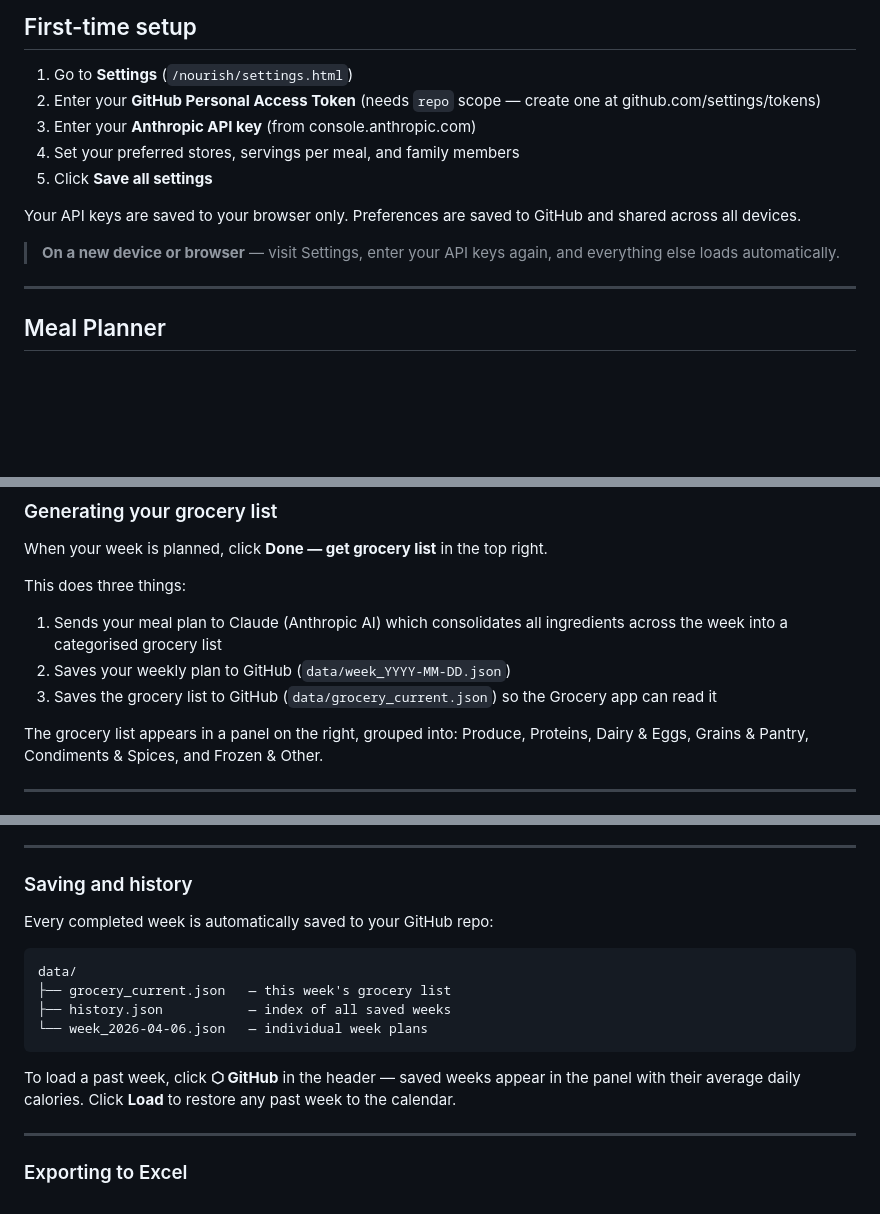
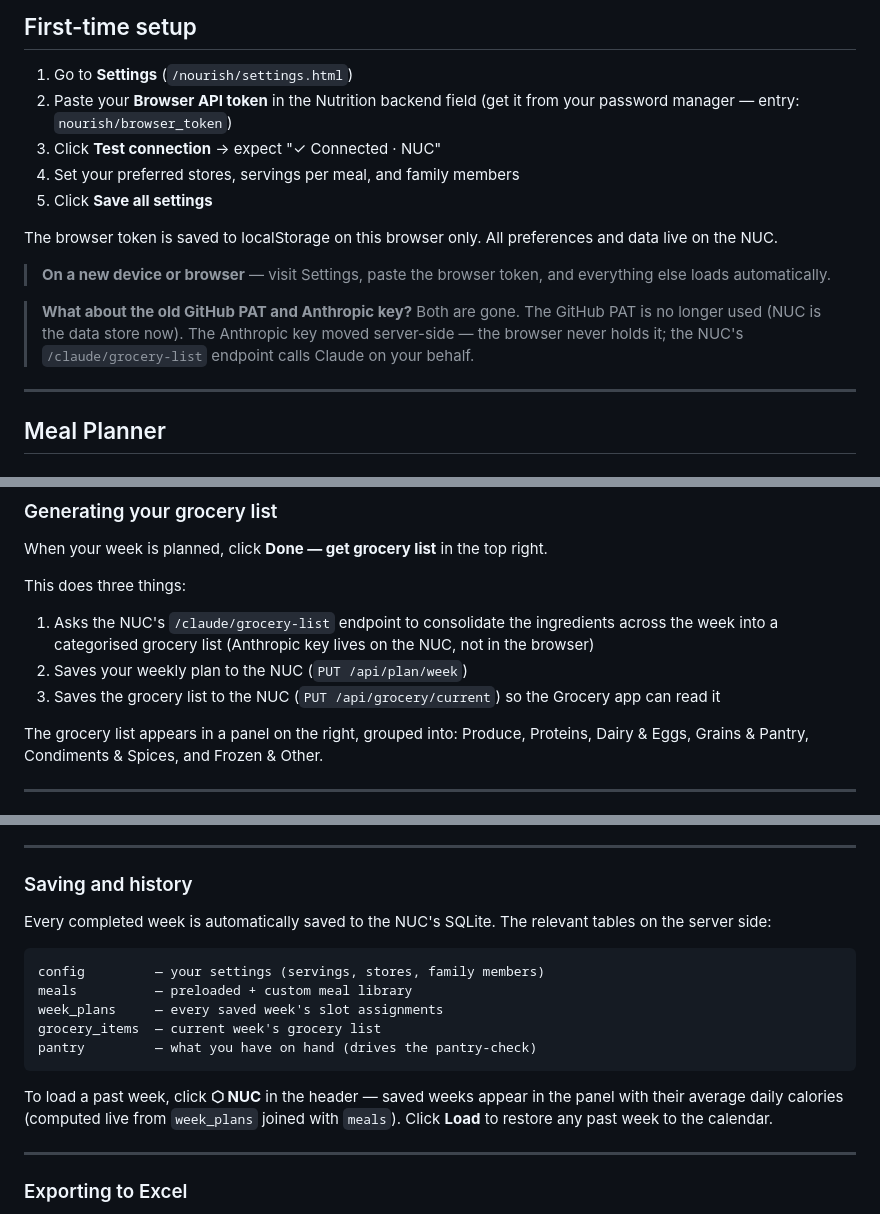
Before and after one commit to sunilahluwalia0777-ship-it/nourish, a Markdown page: README.md, 3 parts joined by grey strips. Rendered like a GitHub page; blank space fills up the shorter version.

````diff
--- a/README.md
+++ b/README.md
@@ -18,14 +24,22 @@ Live at: `sunilahluwalia0777-ship-it.github.io/nourish`
 ## First-time setup
 
 1. Go to **Settings** (`/nourish/settings.html`)
-2. Enter your **GitHub Personal Access Token** (needs `repo` scope — create one at github.com/settings/tokens)
-3. Enter your **Anthropic API key** (from console.anthropic.com)
+2. Paste your **Browser API token** in the Nutrition backend field
+   (get it from your password manager — entry: `nourish/browser_token`)
+3. Click **Test connection** → expect "✓ Connected · NUC"
 4. Set your preferred stores, servings per meal, and family members
 5. Click **Save all settings**
 
-Your API keys are saved to your browser only. Preferences are saved to GitHub and shared across all devices.
+The browser token is saved to localStorage on this browser only. All
+preferences and data live on the NUC.
 
-> **On a new device or browser** — visit Settings, enter your API keys again, and everything else loads automatically.
+> **On a new device or browser** — visit Settings, paste the browser
+> token, and everything else loads automatically.
+
+> **What about the old GitHub PAT and Anthropic key?** Both are gone.
+> The GitHub PAT is no longer used (NUC is the data store now). The
+> Anthropic key moved server-side — the browser never holds it; the
+> NUC's `/claude/grocery-list` endpoint calls Claude on your behalf.
 
 ---
 
@@ -63,9 +77,9 @@ The calendar shows 7 days across the top with four meal slots per day — Breakf
 When your week is planned, click **Done — get grocery list** in the top right.
 
 This does three things:
-1. Sends your meal plan to Claude (Anthropic AI) which consolidates all ingredients across the week into a categorised grocery list
-2. Saves your weekly plan to GitHub (`data/week_YYYY-MM-DD.json`)
-3. Saves the grocery list to GitHub (`data/grocery_current.json`) so the Grocery app can read it
+1. Asks the NUC's `/claude/grocery-list` endpoint to consolidate the ingredients across the week into a categorised grocery list (Anthropic key lives on the NUC, not in the browser)
+2. Saves your weekly plan to the NUC (`PUT /api/plan/week`)
+3. Saves the grocery list to the NUC (`PUT /api/grocery/current`) so the Grocery app can read it
 
 The grocery list appears in a panel on the right, grouped into: Produce, Proteins, Dairy & Eggs, Grains & Pantry, Condiments & Spices, and Frozen & Other.
 
@@ -81,16 +95,18 @@ The grocery list appears in a panel on the right, grouped into: Produce, Protein
 
 ### Saving and history
 
-Every completed week is automatically saved to your GitHub repo:
+Every completed week is automatically saved to the NUC's SQLite. The
+relevant tables on the server side:
 
 ```
-data/
-├── grocery_current.json   — this week's grocery list
-├── history.json           — index of all saved weeks
-└── week_2026-04-06.json   — individual week plans
+config         — your settings (servings, stores, family members)
+meals          — preloaded + custom meal library
+week_plans     — every saved week's slot assignments
+grocery_items  — current week's grocery list
+pantry         — what you have on hand (drives the pantry-check)
 ```
 
-To load a past week, click **⬡ GitHub** in the header — saved weeks appear in the panel with their average daily calories. Click **Load** to restore any past week to the calendar.
+To load a past week, click **⬡ NUC** in the header — saved weeks appear in the panel with their average daily calories (computed live from `week_plans` joined with `meals`). Click **Load** to restore any past week to the calendar.
 
 ---
 
````
Also changed, not shown: other parts of README.md (+6 -0 lines), data/README.md (added, +40 -0 lines).
